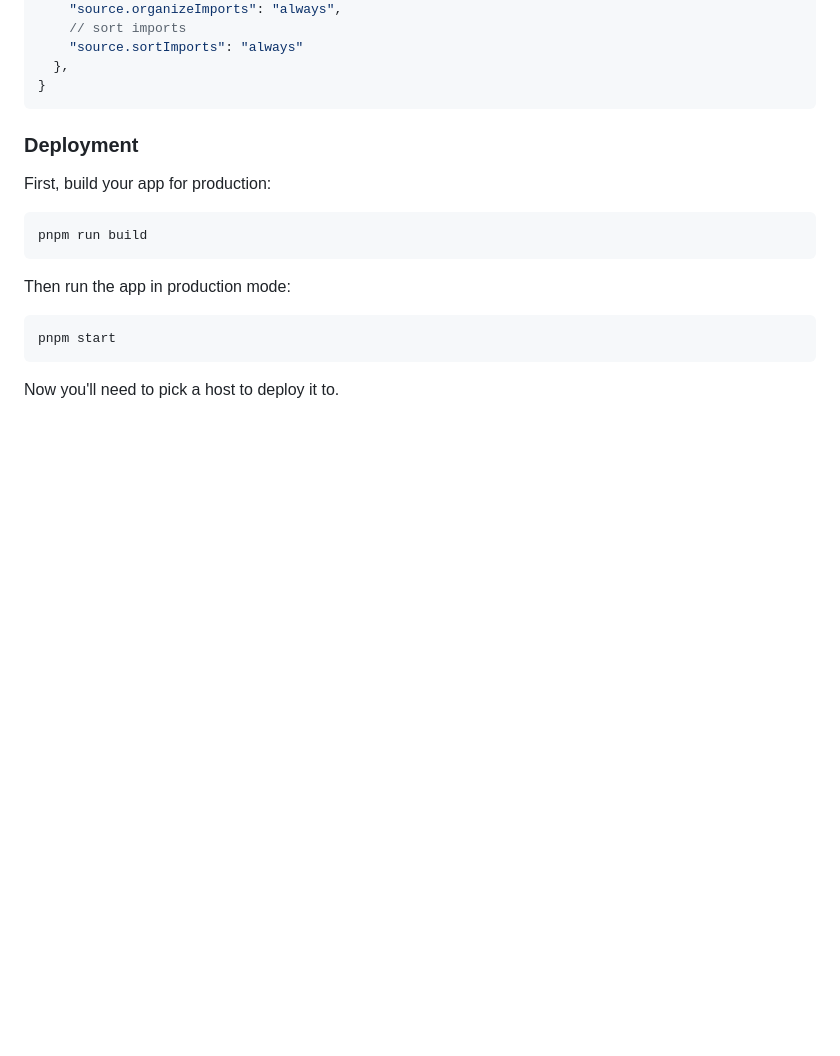
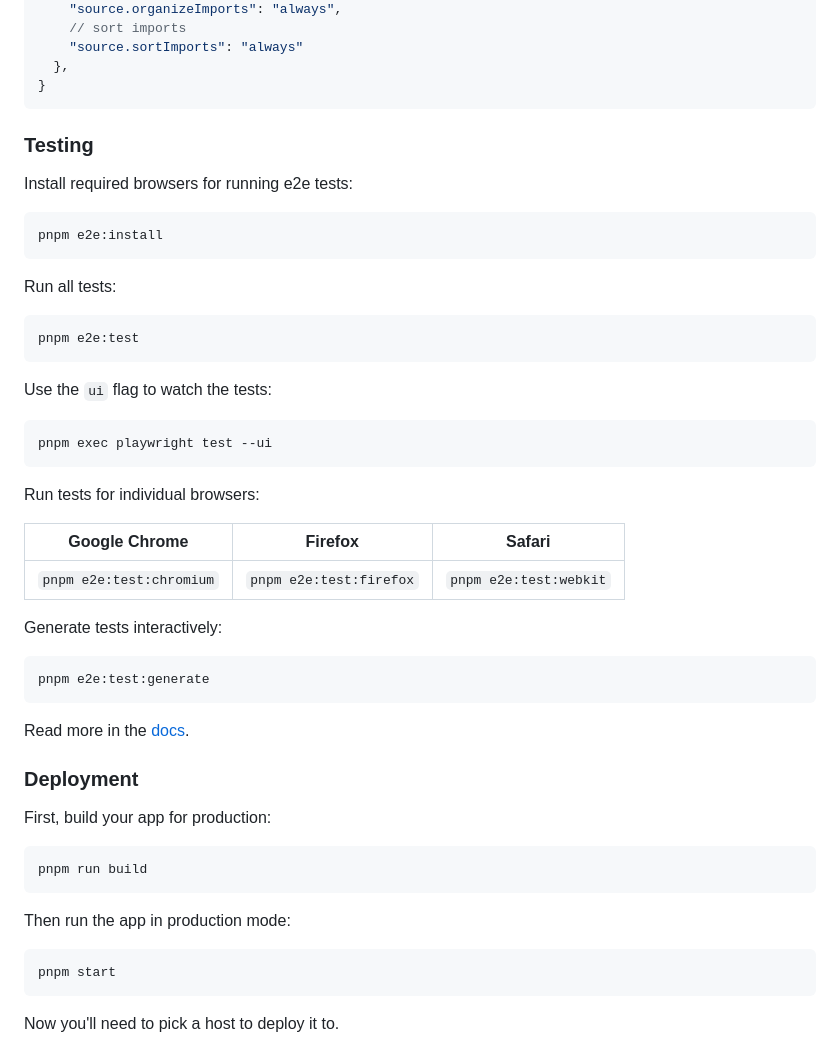
Before and after one commit to vektorprogrammet/vektor-dashboard, a Markdown page: README.md, the part around the change. GitHub-like rendering; blank space fills up the shorter version.

Commit message:
docs: :memo: explain how to make & run e2e tests

````diff
--- a/README.md
+++ b/README.md
@@ -83,6 +83,40 @@ Configure the VSCode workspace settings:
   },
 }
 ```
+
+### Testing
+
+Install required browsers for running e2e tests:
+
+```sh
+pnpm e2e:install
+```
+
+Run all tests:
+
+```sh
+pnpm e2e:test
+```
+
+Use the `ui` flag to watch the tests:
+
+```sh
+pnpm exec playwright test --ui
+```
+
+Run tests for individual browsers:
+
+| Google Chrome | Firefox | Safari |
+| --- | --- | --- |
+|`pnpm e2e:test:chromium`|`pnpm e2e:test:firefox`|`pnpm e2e:test:webkit`|
+
+Generate tests interactively:
+
+```sh
+pnpm e2e:test:generate
+```
+
+Read more in the [docs](https://playwright.dev/docs/codegen).
 
 ### Deployment
 
````
